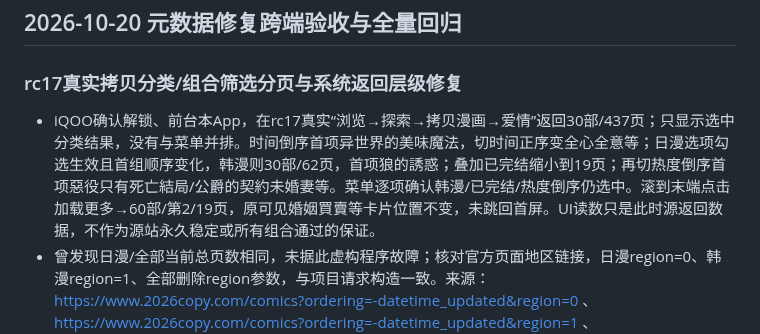
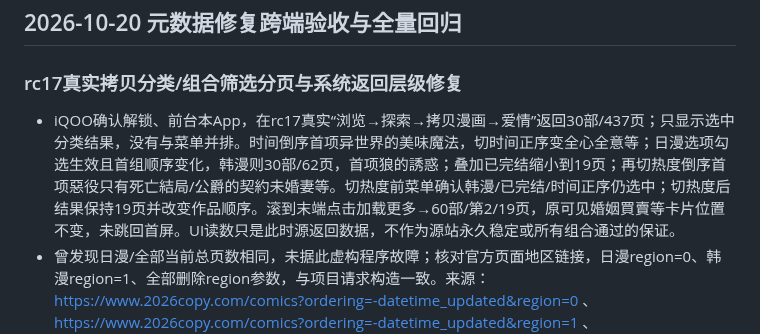
Before and after one commit to 3195701996-bit/webnovel-rules, a Markdown page: docs/next-version-acceptance.md, the part around the change. GitHub-like rendering.

Commit message:
docs: clarify observed filter state versus inferred ordering

```diff
--- a/docs/next-version-acceptance.md
+++ b/docs/next-version-acceptance.md
@@ -6,7 +6,7 @@
 
 ### rc17真实拷贝分类/组合筛选分页与系统返回层级修复
 
-- iQOO确认解锁、前台本App，在rc17真实“浏览→探索→拷贝漫画→爱情”返回30部/437页；只显示选中分类结果，没有与菜单并排。时间倒序首项异世界的美味魔法，切时间正序变全心全意等；日漫选项勾选生效且首组顺序变化，韩漫则30部/62页，首项狼的誘惑；叠加已完结缩小到19页；再切热度倒序首项惡役只有死亡結局/公爵的契約未婚妻等。菜单逐项确认韩漫/已完结/热度倒序仍选中。滚到末端点击加载更多→60部/第2/19页，原可见婚姻買賣等卡片位置不变，未跳回首屏。UI读数只是此时源返回数据，不作为源站永久稳定或所有组合通过的保证。
+- iQOO确认解锁、前台本App，在rc17真实“浏览→探索→拷贝漫画→爱情”返回30部/437页；只显示选中分类结果，没有与菜单并排。时间倒序首项异世界的美味魔法，切时间正序变全心全意等；日漫选项勾选生效且首组顺序变化，韩漫则30部/62页，首项狼的誘惑；叠加已完结缩小到19页；再切热度倒序首项惡役只有死亡結局/公爵的契約未婚妻等。切热度前菜单确认韩漫/已完结/时间正序仍选中；切热度后结果保持19页并改变作品顺序。滚到末端点击加载更多→60部/第2/19页，原可见婚姻買賣等卡片位置不变，未跳回首屏。UI读数只是此时源返回数据，不作为源站永久稳定或所有组合通过的保证。
 - 曾发现日漫/全部当前总页数相同，未据此虚构程序故障；核对官方页面地区链接，日漫region=0、韩漫region=1、全部删除region参数，与项目请求构造一致。来源：https://www.2026copy.com/comics?ordering=-datetime_updated&region=0 、https://www.2026copy.com/comics?ordering=-datetime_updated&region=1 、https://www.2026copy.com/comics?ordering=-datetime_updated 。网页抓取缓存日期不一致，不用其历史页数作当前真机页数的真值。
 - 真机按系统返回键时发现直接退出整个探索，而源码顶部箭头按分类/书源逐层返回，行为不一致。ExploreScreen现在共用navigateBack，嵌套状态启用BackHandler：漫画结果回分类菜单，小说榜单结果回分类/书源菜单，再回探索根；根层才交给父导航。返回同时使请求代次失效，清理旧加载/错误信息，保留书源分类身份，不操作下载/阅读记录。
 - 专用ReaderAudit_API36新增系统返回的旧成功/旧失败迟到响应测试，以及漫画结果系统返回/顶部返回等价、仅根层父导航接管测试；原3项迟到响应、Release203全14项一并合跑 **20/20（34.012s）**。Release JVM/主包/仪器构建16s通过，追加仪器包8s通过，APK资源一致、diff通过；本轮无Python/Web业务修改，未重跑全后端/JS/全部原生套件。修复尚未进入手机rc17。
```
